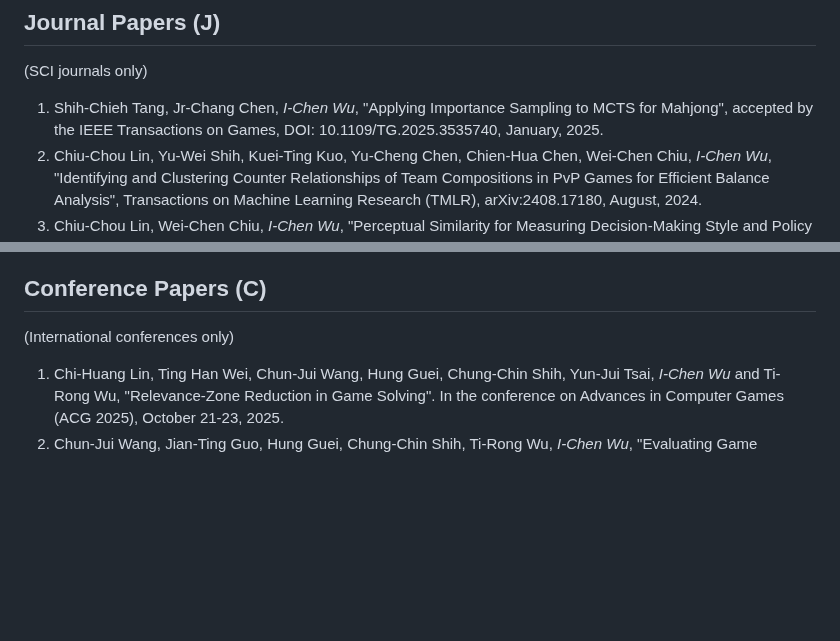
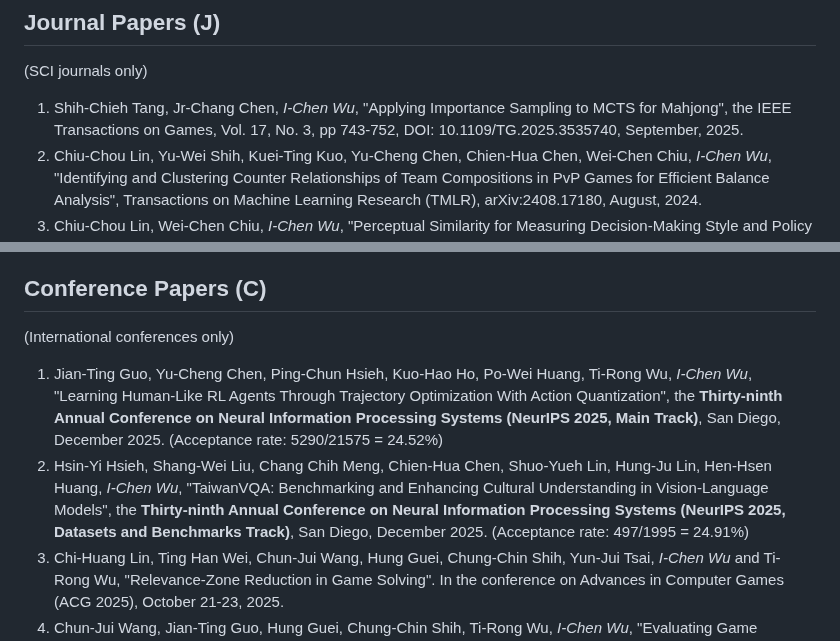
Before and after one commit to icwu307/icwu307.github.io, a Markdown page: publications.md, 2 parts joined by grey strips. GitHub-like rendering; blank space fills up the shorter version.

Commit message:
add two nips papers

```diff
--- a/publications.md
+++ b/publications.md
@@ -4,7 +4,7 @@
 
 (SCI journals only)
 
-1. Shih-Chieh Tang, Jr-Chang Chen, *I-Chen Wu*, "Applying Importance Sampling to MCTS for Mahjong", accepted by the IEEE Transactions on Games, DOI: 10.1109/TG.2025.3535740, January, 2025.
+1. Shih-Chieh Tang, Jr-Chang Chen, *I-Chen Wu*, "Applying Importance Sampling to MCTS for Mahjong", the IEEE Transactions on Games, Vol. 17, No. 3, pp 743-752, DOI: 10.1109/TG.2025.3535740, September, 2025.
 1. Chiu-Chou Lin, Yu-Wei Shih, Kuei-Ting Kuo, Yu-Cheng Chen, Chien-Hua Chen, Wei-Chen Chiu, *I-Chen Wu*, "Identifying and Clustering Counter Relationships of Team Compositions in PvP Games for Efficient Balance Analysis", Transactions on Machine Learning Research (TMLR), arXiv:2408.17180, August, 2024.
 1. Chiu-Chou Lin, Wei-Chen Chiu, *I-Chen Wu*, "Perceptual Similarity for Measuring Decision-Making Style and Policy Diversity in Games", Transactions on Machine Learning Research (TMLR), arXiv:2408.06051, August 2024.
 1. Chung-Chin Shih, Ti-Rong Wu, Tinghan Wei, *I-Chen Wu*, "A Local-Pattern Related Look-Up Table", the IEEE Transactions on Games, Vol. 16, No. 2, pp 282-290, June 2024.
@@ -95,6 +95,8 @@
 
 (International conferences only)
 
+1. Jian-Ting Guo, Yu-Cheng Chen, Ping-Chun Hsieh, Kuo-Hao Ho, Po-Wei Huang, Ti-Rong Wu, *I-Chen Wu*, "Learning Human-Like RL Agents Through Trajectory Optimization With Action Quantization", the **Thirty-ninth Annual Conference on Neural Information Processing Systems (NeurIPS 2025, Main Track)**, San Diego, December 2025. (Acceptance rate: 5290/21575 = 24.52%)
+1. Hsin-Yi Hsieh, Shang-Wei Liu, Chang Chih Meng, Chien-Hua Chen, Shuo-Yueh Lin, Hung-Ju Lin, Hen-Hsen Huang, *I-Chen Wu*, "TaiwanVQA: Benchmarking and Enhancing Cultural Understanding in Vision-Language Models", the **Thirty-ninth Annual Conference on Neural Information Processing Systems (NeurIPS 2025, Datasets and Benchmarks Track)**, San Diego, December 2025. (Acceptance rate: 497/1995 = 24.91%)
 1. Chi-Huang Lin, Ting Han Wei, Chun-Jui Wang, Hung Guei, Chung-Chin Shih, Yun-Jui Tsai,  *I-Chen Wu* and Ti-Rong Wu, "Relevance-Zone Reduction in Game Solving". In the conference on Advances in Computer Games (ACG 2025), October 21-23, 2025.
 1. Chun-Jui Wang, Jian-Ting Guo, Hung Guei, Chung-Chin Shih, Ti-Rong Wu, *I-Chen Wu*, "Evaluating Game Difficulty in Tetris Block Puzzle," the 30th Game Programming Workshop (GPW), Kanagawa, Japan, November 14-16, 2025.
 1. Kuanyen Liu, Renjyun Huang, Chang Chih Meng, *I-Chen Wu*, "POIL:Preference Optimization for Imitation Learning", **Asian Conference on Machine Learning (ACML 2025)**, Taipei, December 2025.
```
